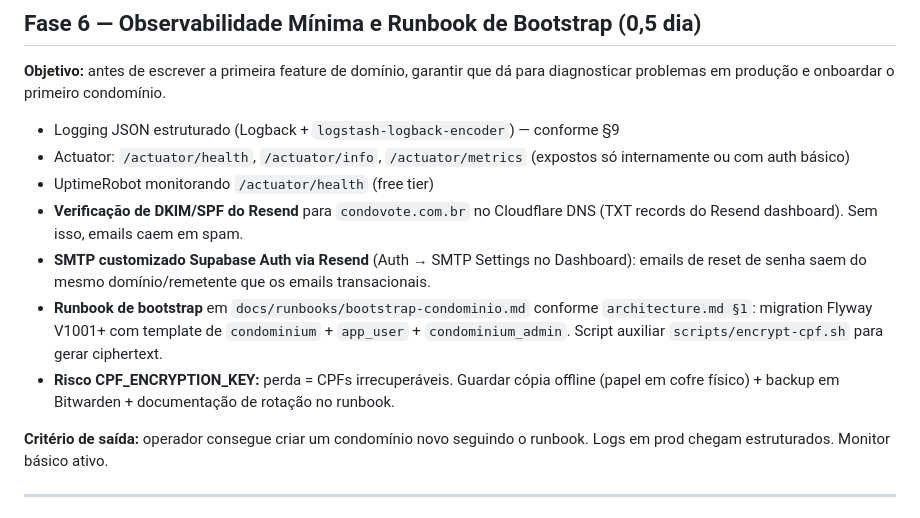
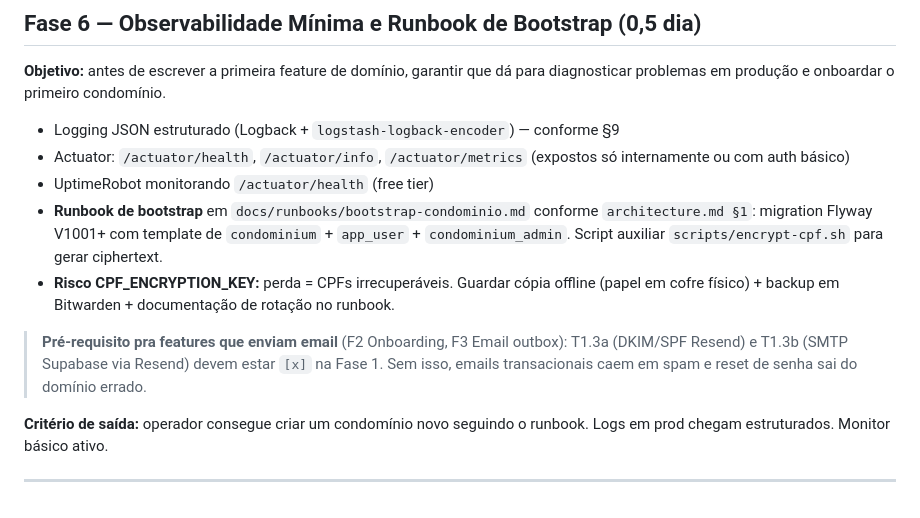
Before and after one commit to gabrieljarufe/condo-vote-app, a Markdown page: plan.md, the part around the change. Drawn GitHub-style.

Commit message:
docs: alinha Fase 1 com comportamento real do workflow e remove duplicação
- plan.md: remove itens duplicados de DKIM/SPF e SMTP da Fase 6
  (o lugar correto é T1.3a/T1.3b na Fase 1). Mantém cross-reference
  indicando que são pré-requisito para features F2/F3 que enviam email
- phase-1-infrastructure.md T1.3: separa aceite de T1.3 (feito) vs
  T1.3a/b (pendente), remove ✓ confuso e menção a Fase 6
- phase-1-infrastructure.md T1.4h: atualiza descrição do workflow
  para refletir o comportamento pós-commit 4b2cd2c (PR=build-only,
  push=deploy, URL no GITHUB_STEP_SUMMARY)

Co-Authored-By: Claude Sonnet 4.6 <noreply@anthropic.com>

```diff
--- a/plan.md
+++ b/plan.md
@@ -222,10 +222,10 @@ Este teste é a garantia de que a RLS foi instalada corretamente. Sem ele, bugs
 - Logging JSON estruturado (Logback + `logstash-logback-encoder`) — conforme §9
 - Actuator: `/actuator/health`, `/actuator/info`, `/actuator/metrics` (expostos só internamente ou com auth básico)
 - UptimeRobot monitorando `/actuator/health` (free tier)
-- **Verificação de DKIM/SPF do Resend** para `condovote.com.br` no Cloudflare DNS (TXT records do Resend dashboard). Sem isso, emails caem em spam.
-- **SMTP customizado Supabase Auth via Resend** (Auth → SMTP Settings no Dashboard): emails de reset de senha saem do mesmo domínio/remetente que os emails transacionais.
 - **Runbook de bootstrap** em `docs/runbooks/bootstrap-condominio.md` conforme `architecture.md §1`: migration Flyway V1001+ com template de `condominium` + `app_user` + `condominium_admin`. Script auxiliar `scripts/encrypt-cpf.sh` para gerar ciphertext.
 - **Risco CPF_ENCRYPTION_KEY:** perda = CPFs irrecuperáveis. Guardar cópia offline (papel em cofre físico) + backup em Bitwarden + documentação de rotação no runbook.
+
+> **Pré-requisito pra features que enviam email** (F2 Onboarding, F3 Email outbox): T1.3a (DKIM/SPF Resend) e T1.3b (SMTP Supabase via Resend) devem estar `[x]` na Fase 1. Sem isso, emails transacionais caem em spam e reset de senha sai do domínio errado.
 
 **Critério de saída:** operador consegue criar um condomínio novo seguindo o runbook. Logs em prod chegam estruturados. Monitor básico ativo.
 
```
Also changed, not shown: 1 other file.
